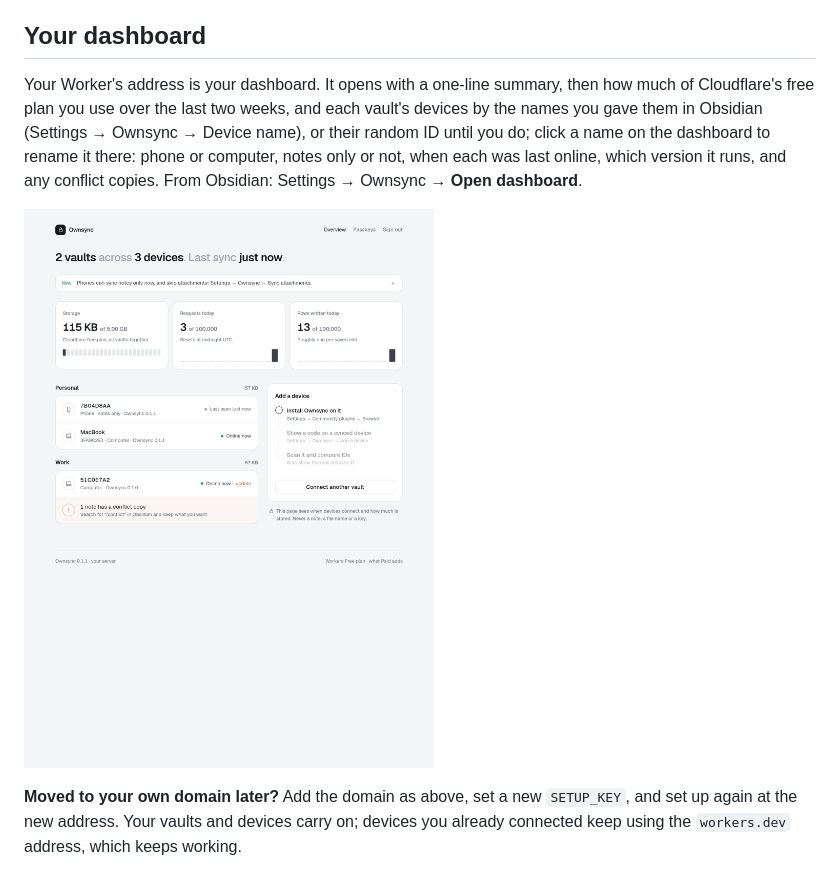
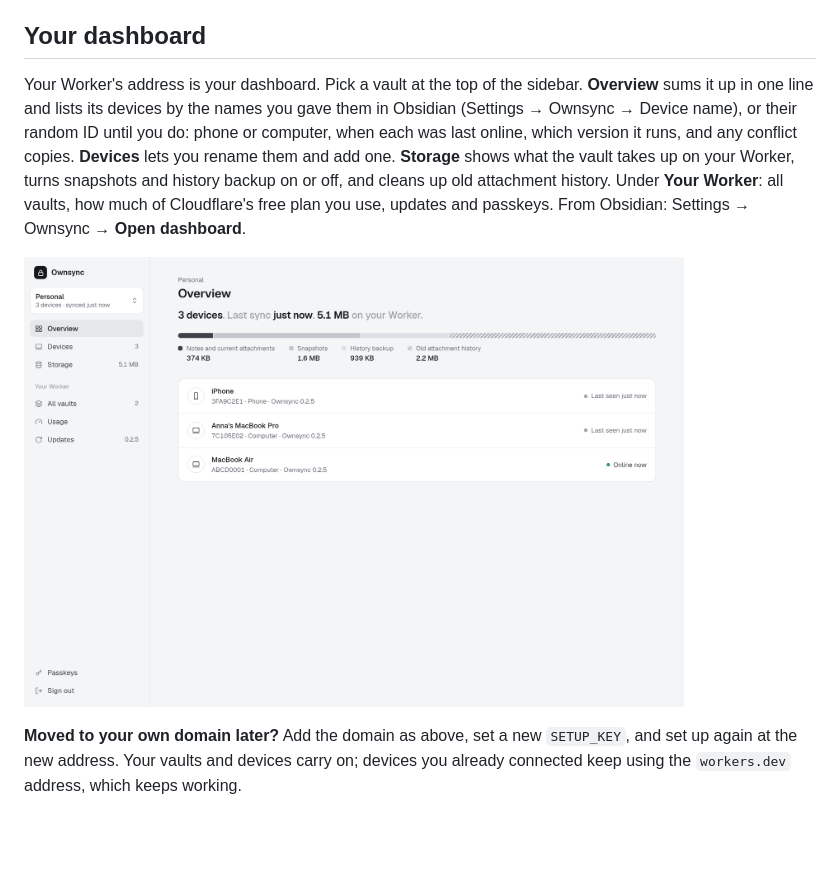
Before and after one commit to humanglitch191/ownsync, a Markdown page: docs/setup.md, the part around the change. Rendered like a GitHub page; pictures changed too: docs/images/dashboard.png; blank space fills up the shorter version.

Commit message:
README and setup guide: screenshots of the new dashboard (Storage beside the add-device page; a vault's overview)

```diff
--- a/docs/setup.md
+++ b/docs/setup.md
@@ -50,12 +50,12 @@ Each code works once, for 2 minutes, and a fresh one appears while the screen is
 
 ## Your dashboard
 
-Your Worker's address is your dashboard. It opens with a one-line summary, then how much of Cloudflare's free plan you use over the last two weeks, and each vault's devices by the names you gave them in Obsidian (Settings → Ownsync → Device name), or their random ID until you do; click a name on the dashboard to rename it there: phone or computer, notes only or not, when each was last online, which version it runs, and any conflict copies. From Obsidian: Settings → Ownsync → **Open dashboard**.
+Your Worker's address is your dashboard. Pick a vault at the top of the sidebar. **Overview** sums it up in one line and lists its devices by the names you gave them in Obsidian (Settings → Ownsync → Device name), or their random ID until you do: phone or computer, when each was last online, which version it runs, and any conflict copies. **Devices** lets you rename them and add one. **Storage** shows what the vault takes up on your Worker, turns snapshots and history backup on or off, and cleans up old attachment history. Under **Your Worker**: all vaults, how much of Cloudflare's free plan you use, updates and passkeys. From Obsidian: Settings → Ownsync → **Open dashboard**.
 
 <p>
 <picture>
 <source media="(prefers-color-scheme: dark)" srcset="images/dashboard-dark.png">
-<img src="images/dashboard.png" width="560" alt="The dashboard">
+<img src="images/dashboard.png" width="660" alt="The dashboard: a vault's overview">
 </picture>
 </p>
 
```
Also changed, not shown: README.md (+1 -1 lines), docs/images/dashboard-dark.png, docs/images/hero-dark.png, docs/images/hero.png.
